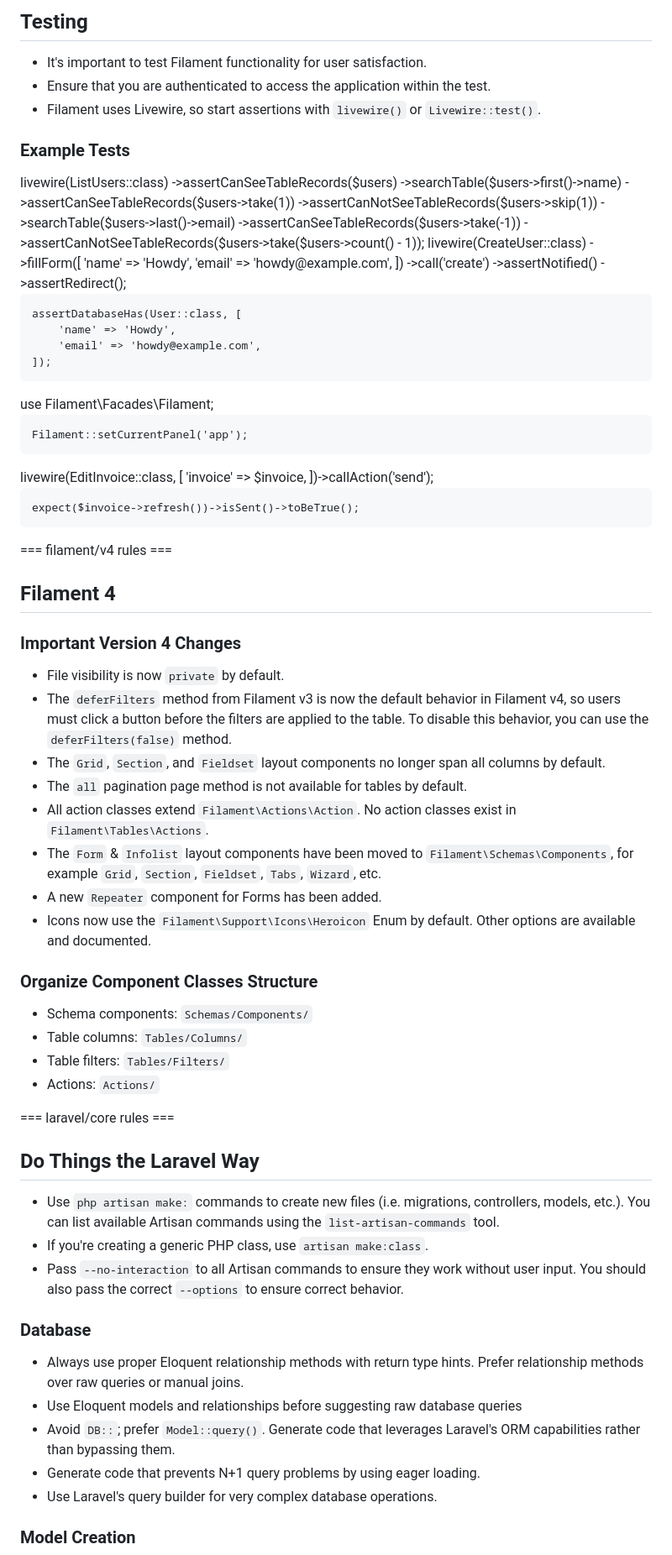
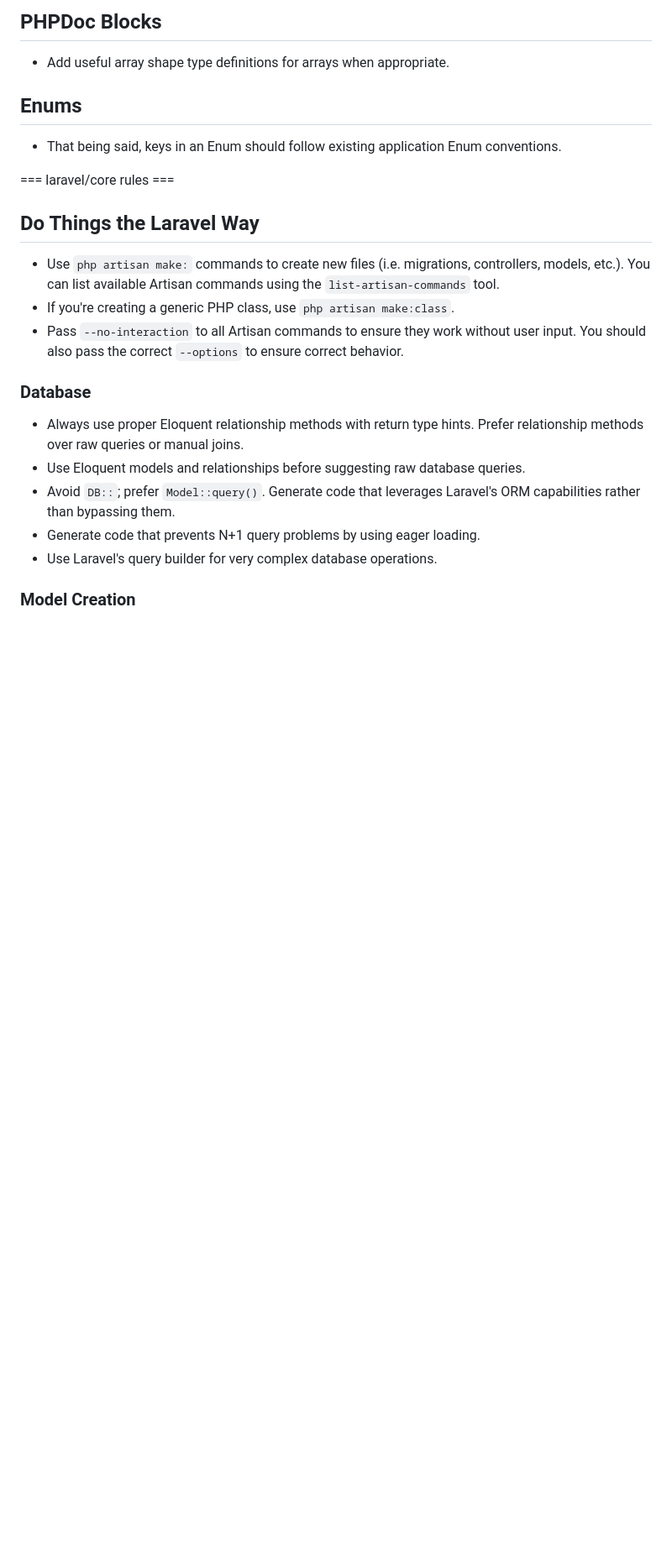
Before and after one commit to acmarche/pst, a Markdown page: CLAUDE.md, the part around one of its changes. Shown at 84% size. Rendered like a GitHub page; blank space fills up the shorter version.

```diff
--- a/CLAUDE.md
+++ b/CLAUDE.md
@@ -113,85 +104,21 @@ Forms\Components\Select::make('user_id')
 
-## Testing
-- It's important to test Filament functionality for user satisfaction.
-- Ensure that you are authenticated to access the application within the test.
-- Filament uses Livewire, so start assertions with `livewire()` or `Livewire::test()`.
+## PHPDoc Blocks
+- Add useful array shape type definitions for arrays when appropriate.
 
-### Example Tests
-
-<code-snippet name="Filament Table Test" lang="php">
-    livewire(ListUsers::class)
-        ->assertCanSeeTableRecords($users)
-        ->searchTable($users->first()->name)
-        ->assertCanSeeTableRecords($users->take(1))
-        ->assertCanNotSeeTableRecords($users->skip(1))
-        ->searchTable($users->last()->email)
-        ->assertCanSeeTableRecords($users->take(-1))
-        ->assertCanNotSeeTableRecords($users->take($users->count() - 1));
-</code-snippet>
-
-<code-snippet name="Filament Create Resource Test" lang="php">
-    livewire(CreateUser::class)
-        ->fillForm([
-            'name' => 'Howdy',
-            'email' => 'howdy@example.com',
-        ])
-        ->call('create')
-        ->assertNotified()
-        ->assertRedirect();
-
-    assertDatabaseHas(User::class, [
-        'name' => 'Howdy',
-        'email' => 'howdy@example.com',
-    ]);
-</code-snippet>
-
-<code-snippet name="Testing Multiple Panels (setup())" lang="php">
-    use Filament\Facades\Filament;
-
-    Filament::setCurrentPanel('app');
-</code-snippet>
-
-<code-snippet name="Calling an Action in a Test" lang="php">
-    livewire(EditInvoice::class, [
-        'invoice' => $invoice,
-    ])->callAction('send');
-
-    expect($invoice->refresh())->isSent()->toBeTrue();
-</code-snippet>
-
-
-=== filament/v4 rules ===
-
-## Filament 4
-
-### Important Version 4 Changes
-- File visibility is now `private` by default.
-- The `deferFilters` method from Filament v3 is now the default behavior in Filament v4, so users must click a button before the filters are applied to the table. To disable this behavior, you can use the `deferFilters(false)` method.
-- The `Grid`, `Section`, and `Fieldset` layout components no longer span all columns by default.
-- The `all` pagination page method is not available for tables by default.
-- All action classes extend `Filament\Actions\Action`. No action classes exist in `Filament\Tables\Actions`.
-- The `Form` & `Infolist` layout components have been moved to `Filament\Schemas\Components`, for example `Grid`, `Section`, `Fieldset`, `Tabs`, `Wizard`, etc.
-- A new `Repeater` component for Forms has been added.
-- Icons now use the `Filament\Support\Icons\Heroicon` Enum by default. Other options are available and documented.
-
-### Organize Component Classes Structure
-- Schema components: `Schemas/Components/`
-- Table columns: `Tables/Columns/`
-- Table filters: `Tables/Filters/`
-- Actions: `Actions/`
-
+## Enums
+- That being said, keys in an Enum should follow existing application Enum conventions.
 
 === laravel/core rules ===
 
 ## Do Things the Laravel Way
 
 - Use `php artisan make:` commands to create new files (i.e. migrations, controllers, models, etc.). You can list available Artisan commands using the `list-artisan-commands` tool.
-- If you're creating a generic PHP class, use `artisan make:class`.
+- If you're creating a generic PHP class, use `php artisan make:class`.
 - Pass `--no-interaction` to all Artisan commands to ensure they work without user input. You should also pass the correct `--options` to ensure correct behavior.
 
 ### Database
 - Always use proper Eloquent relationship methods with return type hints. Prefer relationship methods over raw queries or manual joins.
-- Use Eloquent models and relationships before suggesting raw database queries
+- Use Eloquent models and relationships before suggesting raw database queries.
 - Avoid `DB::`; prefer `Model::query()`. Generate code that leverages Laravel's ORM capabilities rather than bypassing them.
 - Generate code that prevents N+1 query problems by using eager loading.
 - Use Laravel's query builder for very complex database operations.
```
Also changed, not shown: other parts of CLAUDE.md (+97 -89 lines).
